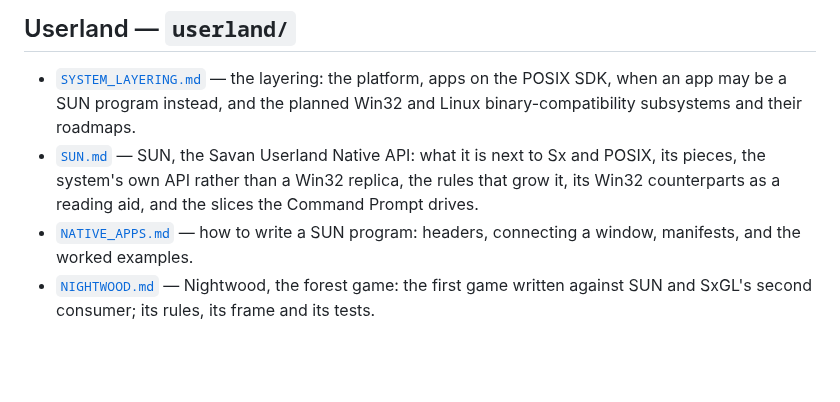
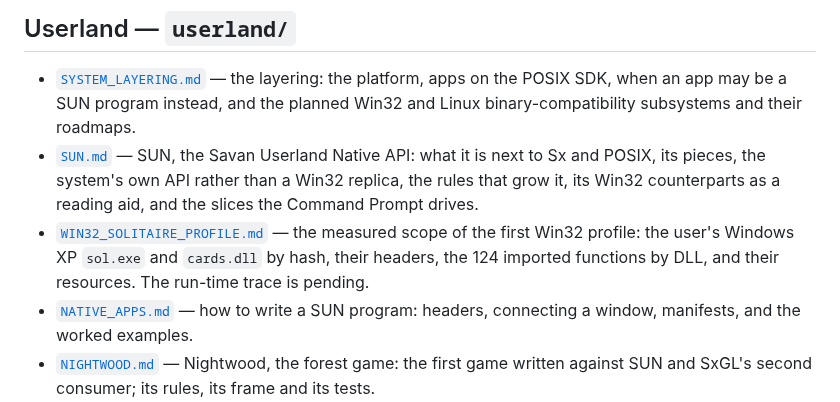
Before and after one commit to SavanDev/SavanXP, a Markdown page: docs/README.md, the part around the change. Drawn GitHub-style; blank space fills up the shorter version.

```diff
--- a/docs/README.md
+++ b/docs/README.md
@@ -81,6 +81,10 @@ changelog entry. See the rules in [`AGENTS.md`](../AGENTS.md).
   next to Sx and POSIX, its pieces, the system's own API rather than a Win32
   replica, the rules that grow it, its Win32 counterparts as a reading aid, and
   the slices the Command Prompt drives.
+- [`WIN32_SOLITAIRE_PROFILE.md`](userland/WIN32_SOLITAIRE_PROFILE.md) — the
+  measured scope of the first Win32 profile: the user's Windows XP `sol.exe`
+  and `cards.dll` by hash, their headers, the 124 imported functions by DLL,
+  and their resources. The run-time trace is pending.
 - [`NATIVE_APPS.md`](userland/NATIVE_APPS.md) — how to write a SUN program:
   headers, connecting a window, manifests, and the worked examples.
 - [`NIGHTWOOD.md`](userland/NIGHTWOOD.md) — Nightwood, the forest game: the first game
```
Also changed, not shown: docs/userland/WIN32_SOLITAIRE_PROFILE.md (added, +149 -0 lines), 1 other file.
